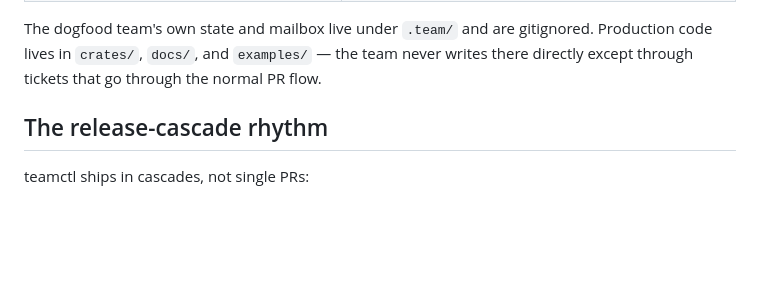
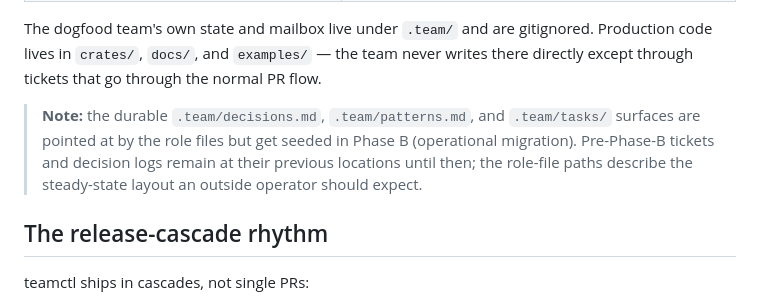
Before and after one commit to Alireza29675/teamctl, a Markdown page: .team/README.md, the part around the change. Drawn GitHub-style; blank space fills up the shorter version.

Commit message:
docs(team): note pre-Phase-B path-migration in README

```diff
--- a/.team/README.md
+++ b/.team/README.md
@@ -60,6 +60,13 @@ and are gitignored. Production code lives in `crates/`,
 `docs/`, and `examples/` — the team never writes there
 directly except through tickets that go through the normal PR
 flow.
+
+> **Note:** the durable `.team/decisions.md`, `.team/patterns.md`,
+> and `.team/tasks/` surfaces are pointed at by the role files
+> but get seeded in Phase B (operational migration). Pre-Phase-B
+> tickets and decision logs remain at their previous locations
+> until then; the role-file paths describe the steady-state
+> layout an outside operator should expect.
 
 ## The release-cascade rhythm
 
```
